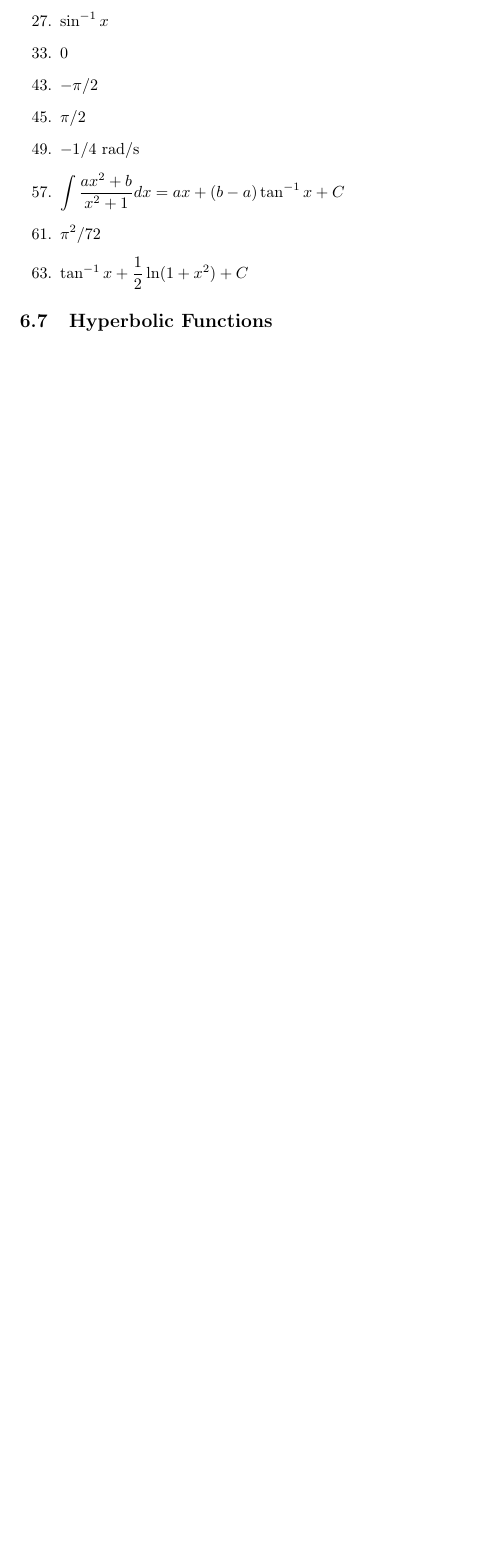
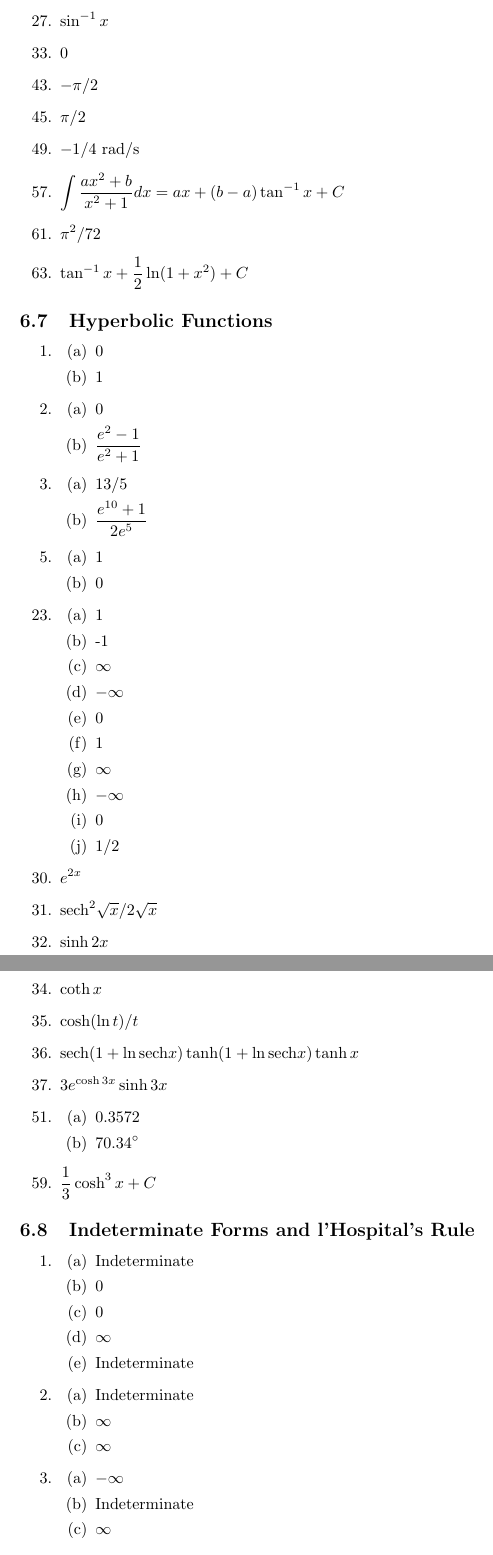
Before and after one commit to cuong-dang/study, a LaTeX document (mathematics/James Stewart Calculus/ch6.tex): part of page 4 of 4 before the commit and two parts of pages 4 and 5 of 6 after it, the two joined at a grey line, cut so that both start at the same text, the shorter picture padded with empty space. Compiled offline with pdfLaTeX.

```diff
--- a/mathematics/James Stewart Calculus/ch6.tex
+++ b/mathematics/James Stewart Calculus/ch6.tex
@@ -4,6 +4,8 @@
 \everymath{\displaystyle} \newtheorem*{definition*}{Definition}
 \newtheorem*{proposition*}{Proposition}
 \newtheorem*{theorem*}{Theorem}
+\newcommand{\sech}{\mathrm{sech}}
+
 
 \title{James Stewart Calculus} \author{} \date{}
 
@@ -194,3 +196,74 @@
 \end{enumerate}
 
 \subsection{Hyperbolic Functions}
+\begin{enumerate}
+	\item \begin{enumerate}
+		      \item 0
+		      \item 1
+	      \end{enumerate}
+	\item \begin{enumerate}
+		      \item 0
+		      \item $\frac{e^2-1}{e^2+1}$
+	      \end{enumerate}
+	\item \begin{enumerate}
+		      \item $13/5$
+		      \item $\frac{e^{10}+1}{2e^5}$
+	      \end{enumerate}
+	      \setcounter{enumi}{4}
+	\item \begin{enumerate}
+		      \item 1
+		      \item 0
+	      \end{enumerate}
+	      \setcounter{enumi}{22}
+	\item \begin{enumerate}
+		      \item 1
+		      \item -1
+		      \item $\infty$
+		      \item $-\infty$
+		      \item 0
+		      \item 1
+		      \item $\infty$
+		      \item $-\infty$
+		      \item 0
+		      \item $1/2$
+	      \end{enumerate}
+	      \setcounter{enumi}{29}
+	\item $e^{2x}$
+	\item $\mathrm{sech}^2{\sqrt x}/2\sqrt x$
+	\item $\sinh{2x}$
+	\item $\cosh{x^2}2x$
+	\item $\coth{x}$
+	\item $\cosh(\ln t)/t$
+	\item $\mathrm{sech}(1+\ln\sech x)\tanh(1+\ln\sech x)\tanh x$
+	\item $3e^{\cosh{3x}}\sinh{3x}$
+	      \setcounter{enumi}{50}
+	\item \begin{enumerate}
+		      \item 0.3572
+		      \item $70.34^\circ$
+	      \end{enumerate}
+	      \setcounter{enumi}{58}
+	\item $\frac{1}{3}\cosh^3x+C$
+\end{enumerate}
+
+\subsection{Indeterminate Forms and l'Hospital's Rule}
+\begin{enumerate}
+	\item \begin{enumerate}
+		      \item Indeterminate
+		      \item 0
+		      \item 0
+		      \item $\infty$
+		      \item Indeterminate
+	      \end{enumerate}
+	\item \begin{enumerate}
+		      \item Indeterminate
+		      \item $\infty$
+		      \item $\infty$
+	      \end{enumerate}
+	\item \begin{enumerate}
+		      \item $-\infty$
+		      \item Indeterminate
+		      \item $\infty$
+	      \end{enumerate}
+	      \setcounter{enumi}{6}
+	\item 1
+	\item $\frac{1}{6}$
```
Also changed, not shown: mathematics/James Stewart Calculus/ch6.tex (32 more changed lines).
